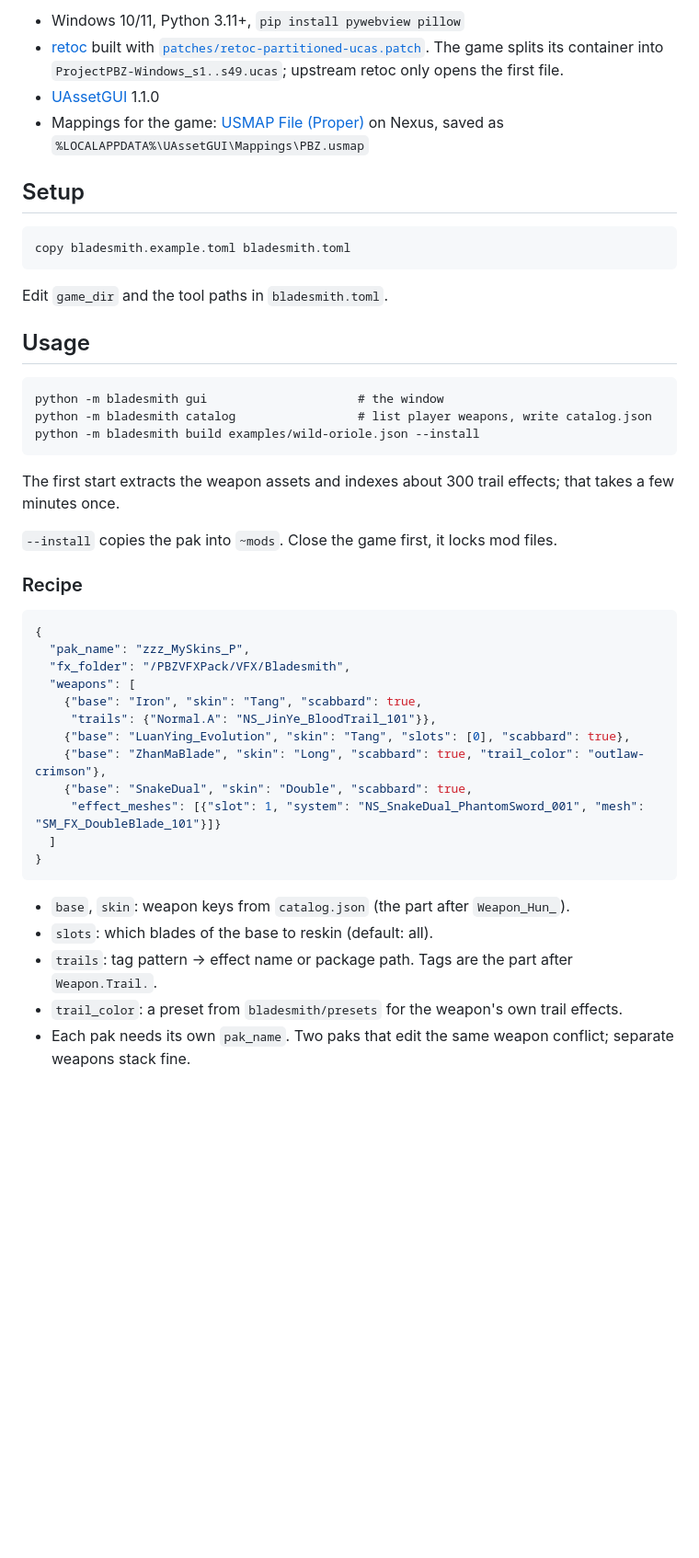
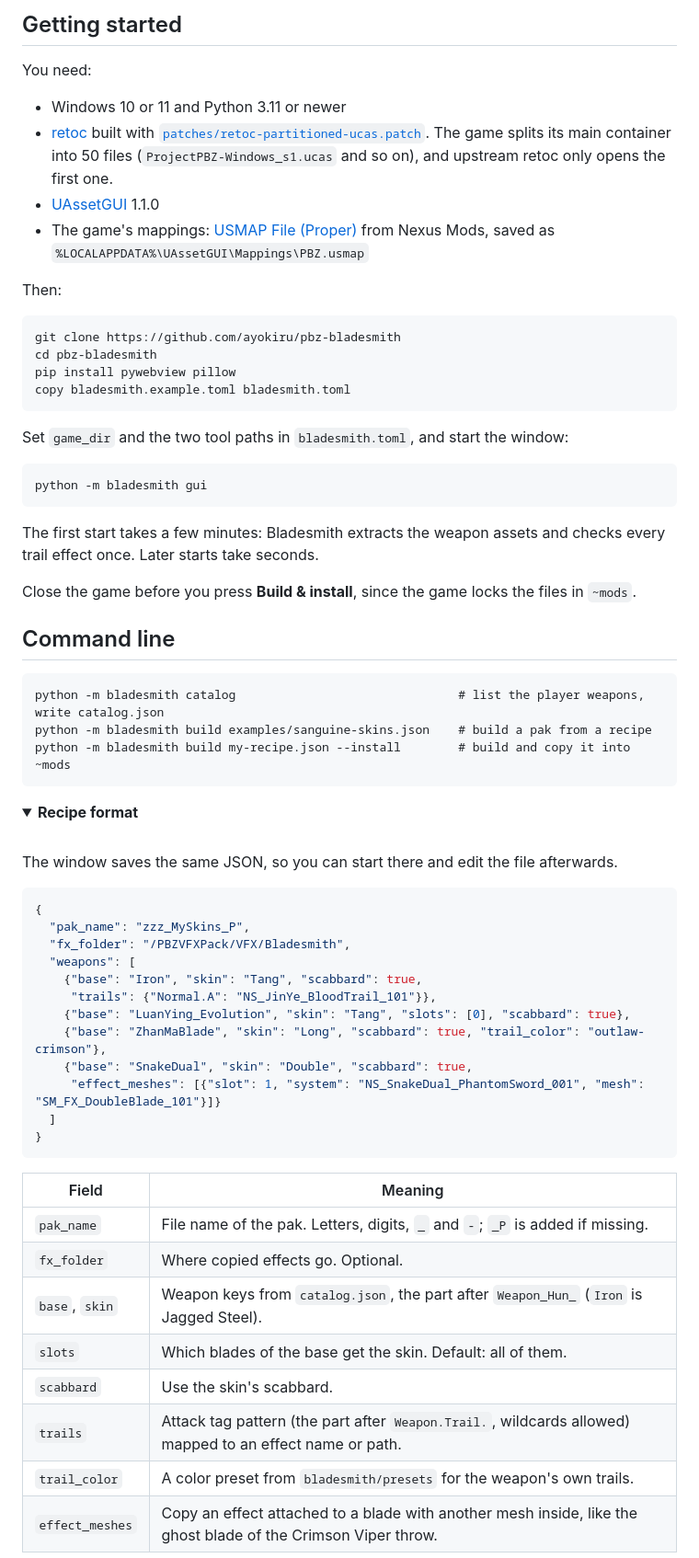
Before and after one commit to ayokiru/pbz-bladesmith, a Markdown page: README.md, the part around one of its changes. Shown at 92% size. Rendered like a GitHub page; folded sections open; blank space fills up the shorter version.

````diff
--- a/README.md
+++ b/README.md
@@ -30,32 +44,50 @@ Not yet: more color presets, animated trail previews (effects only render inside
 
-- Windows 10/11, Python 3.11+, `pip install pywebview pillow`
+## Getting started
+
+You need:
+
+- Windows 10 or 11 and Python 3.11 or newer
 - [retoc](https://github.com/trumank/retoc) built with [`patches/retoc-partitioned-ucas.patch`](patches/retoc-partitioned-ucas.patch).
-  The game splits its container into `ProjectPBZ-Windows_s1..s49.ucas`; upstream retoc only opens the first file.
+  The game splits its main container into 50 files (`ProjectPBZ-Windows_s1.ucas` and so on), and upstream retoc only
+  opens the first one.
 - [UAssetGUI](https://github.com/atenfyr/UAssetGUI) 1.1.0
-- Mappings for the game: [USMAP File (Proper)](https://www.nexusmods.com/phantombladezero/mods/55) on Nexus, saved as
-  `%LOCALAPPDATA%\UAssetGUI\Mappings\PBZ.usmap`
+- The game's mappings: [USMAP File (Proper)](https://www.nexusmods.com/phantombladezero/mods/55) from Nexus Mods,
+  saved as `%LOCALAPPDATA%\UAssetGUI\Mappings\PBZ.usmap`
 
-## Setup
+Then:
 
 ```
+git clone https://github.com/ayokiru/pbz-bladesmith
+cd pbz-bladesmith
+pip install pywebview pillow
 copy bladesmith.example.toml bladesmith.toml
 ```
 
-Edit `game_dir` and the tool paths in `bladesmith.toml`.
-
-## Usage
+Set `game_dir` and the two tool paths in `bladesmith.toml`, and start the window:
 
 ```
-python -m bladesmith gui                     # the window
-python -m bladesmith catalog                 # list player weapons, write catalog.json
-python -m bladesmith build examples/wild-oriole.json --install
+python -m bladesmith gui
 ```
 
-The first start extracts the weapon assets and indexes about 300 trail effects; that takes a few minutes once.
+The first start takes a few minutes: Bladesmith extracts the weapon assets and checks every trail effect once. Later
+starts take seconds.
 
-`--install` copies the pak into `~mods`. Close the game first, it locks mod files.
+Close the game before you press **Build & install**, since the game locks the files in `~mods`.
 
-### Recipe
+## Command line
+
+```
+python -m bladesmith catalog                               # list the player weapons, write catalog.json
+python -m bladesmith build examples/sanguine-skins.json    # build a pak from a recipe
+python -m bladesmith build my-recipe.json --install        # build and copy it into ~mods
+```
+
+<details>
+<summary><b>Recipe format</b></summary>
+
+<br>
+
+The window saves the same JSON, so you can start there and edit the file afterwards.
 
 ```json
 {
@@ -72,9 +104,14 @@ The first start extracts the weapon assets and indexes about 300 trail effects;
 }
 ```
 
-- `base`, `skin`: weapon keys from `catalog.json` (the part after `Weapon_Hun_`).
-- `slots`: which blades of the base to reskin (default: all).
-- `trails`: tag pattern -> effect name or package path. Tags are the part after `Weapon.Trail.`.
-- `trail_color`: a preset from `bladesmith/presets` for the weapon's own trail effects.
-- Each pak needs its own `pak_name`. Two paks that edit the same weapon conflict; separate weapons stack fine.
+| Field | Meaning |
+|---|---|
+| `pak_name` | File name of the pak. Letters, digits, `_` and `-`; `_P` is added if missing. |
+| `fx_folder` | Where copied effects go. Optional. |
+| `base`, `skin` | Weapon keys from `catalog.json`, the part after `Weapon_Hun_` (`Iron` is Jagged Steel). |
+| `slots` | Which blades of the base get the skin. Default: all of them. |
+| `scabbard` | Use the skin's scabbard. |
+| `trails` | Attack tag pattern (the part after `Weapon.Trail.`, wildcards allowed) mapped to an effect name or path. |
+| `trail_color` | A color preset from `bladesmith/presets` for the weapon's own trails. |
+| `effect_meshes` | Copy an effect attached to a blade with another mesh inside, like the ghost blade of the Crimson Viper throw. |
 
````
Also changed, not shown: other parts of README.md (+55 -26 lines), docs/images/banner.png (added), docs/images/screenshot-builder.png (added), docs/images/screenshot-weapons.png (added), docs/images/social-preview.png (added).
